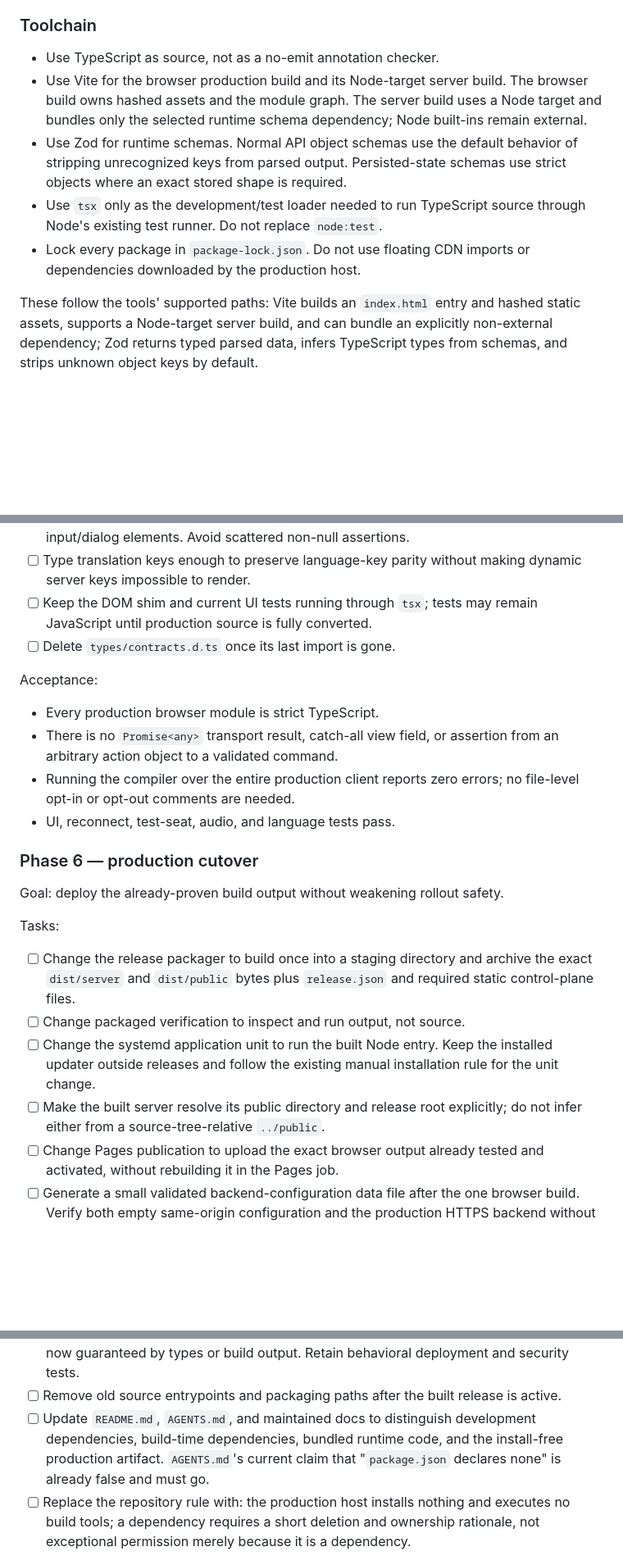
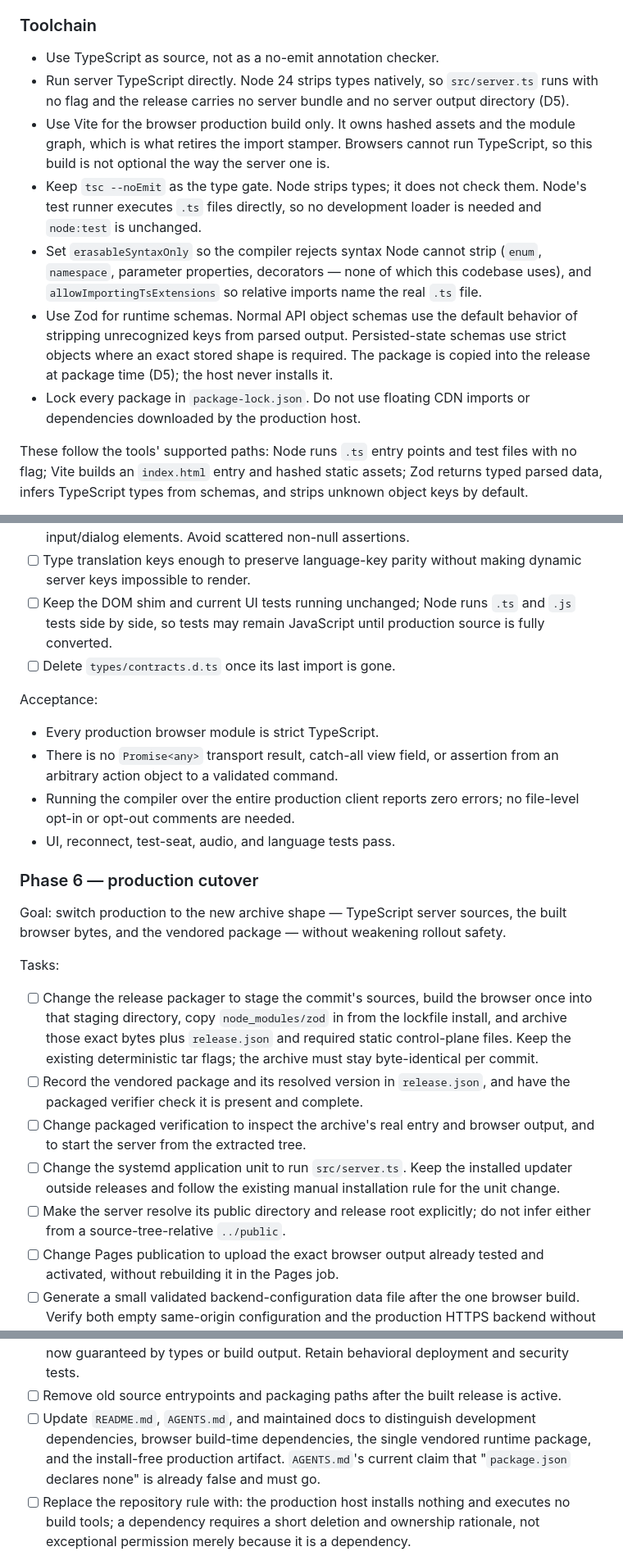
Before and after one commit to shengjiex98/avalon, a Markdown page: docs/build-contract-modernization.md, 3 parts joined by grey strips. Shown at 82% size. Rendered like a GitHub page; blank space fills up the shorter version.

```diff
--- a/docs/build-contract-modernization.md
+++ b/docs/build-contract-modernization.md
@@ -117,20 +117,29 @@ demonstrates a concrete incompatibility with this repository.
 ### Toolchain
 
 - Use TypeScript as source, not as a no-emit annotation checker.
-- Use Vite for the browser production build and its Node-target server build.
-  The browser build owns hashed assets and the module graph. The server build
-  uses a Node target and bundles only the selected runtime schema dependency;
-  Node built-ins remain external.
+- Run server TypeScript directly. Node 24 strips types natively, so
+  `src/server.ts` runs with no flag and the release carries no server bundle
+  and no server output directory (D5).
+- Use Vite for the browser production build only. It owns hashed assets and the
+  module graph, which is what retires the import stamper. Browsers cannot run
+  TypeScript, so this build is not optional the way the server one is.
+- Keep `tsc --noEmit` as the type gate. Node strips types; it does not check
+  them. Node's test runner executes `.ts` files directly, so no development
+  loader is needed and `node:test` is unchanged.
+- Set `erasableSyntaxOnly` so the compiler rejects syntax Node cannot strip
+  (`enum`, `namespace`, parameter properties, decorators — none of which this
+  codebase uses), and `allowImportingTsExtensions` so relative imports name the
+  real `.ts` file.
 - Use Zod for runtime schemas. Normal API object schemas use the default
   behavior of stripping unrecognized keys from parsed output. Persisted-state
-  schemas use strict objects where an exact stored shape is required.
-- Use `tsx` only as the development/test loader needed to run TypeScript source
-  through Node's existing test runner. Do not replace `node:test`.
+  schemas use strict objects where an exact stored shape is required. The
+  package is copied into the release at package time (D5); the host never
+  installs it.
 - Lock every package in `package-lock.json`. Do not use floating CDN imports or
   dependencies downloaded by the production host.
 
-These follow the tools' supported paths: Vite builds an `index.html` entry and
-hashed static assets, supports a Node-target server build, and can bundle an
-explicitly non-external dependency; Zod returns typed parsed data, infers
-TypeScript types from schemas, and strips unknown object keys by default.
+These follow the tools' supported paths: Node runs `.ts` entry points and test
+files with no flag; Vite builds an `index.html` entry and hashed static assets;
+Zod returns typed parsed data, infers TypeScript types from schemas, and strips
+unknown object keys by default.
 
@@ -522,8 +555,9 @@ Tasks:
       and narrow input/dialog elements. Avoid scattered non-null assertions.
 - [ ] Type translation keys enough to preserve language-key parity without
       making dynamic server keys impossible to render.
-- [ ] Keep the DOM shim and current UI tests running through `tsx`; tests may
-      remain JavaScript until production source is fully converted.
+- [ ] Keep the DOM shim and current UI tests running unchanged; Node runs `.ts`
+      and `.js` tests side by side, so tests may remain JavaScript until
+      production source is fully converted.
 - [ ] Delete `types/contracts.d.ts` once its last import is gone.
 
 Acceptance:
@@ -537,19 +571,26 @@ Acceptance:
 
 ### Phase 6 — production cutover
 
-Goal: deploy the already-proven build output without weakening rollout safety.
+Goal: switch production to the new archive shape — TypeScript server sources,
+the built browser bytes, and the vendored package — without weakening rollout
+safety.
 
 Tasks:
 
-- [ ] Change the release packager to build once into a staging directory and
-      archive the exact `dist/server` and `dist/public` bytes plus
-      `release.json` and required static control-plane files.
-- [ ] Change packaged verification to inspect and run output, not source.
-- [ ] Change the systemd application unit to run the built Node entry. Keep the
+- [ ] Change the release packager to stage the commit's sources, build the
+      browser once into that staging directory, copy `node_modules/zod` in from
+      the lockfile install, and archive those exact bytes plus `release.json`
+      and required static control-plane files. Keep the existing deterministic
+      tar flags; the archive must stay byte-identical per commit.
+- [ ] Record the vendored package and its resolved version in `release.json`,
+      and have the packaged verifier check it is present and complete.
+- [ ] Change packaged verification to inspect the archive's real entry and
+      browser output, and to start the server from the extracted tree.
+- [ ] Change the systemd application unit to run `src/server.ts`. Keep the
       installed updater outside releases and follow the existing manual
       installation rule for the unit change.
-- [ ] Make the built server resolve its public directory and release root
-      explicitly; do not infer either from a source-tree-relative `../public`.
+- [ ] Make the server resolve its public directory and release root explicitly;
+      do not infer either from a source-tree-relative `../public`.
 - [ ] Change Pages publication to upload the exact browser output already tested
       and activated, without rebuilding it in the Pages job.
 - [ ] Generate a small validated backend-configuration data file after the one
@@ -591,8 +633,8 @@ Tasks:
 - [ ] Remove old source entrypoints and packaging paths after the built release
       is active.
 - [ ] Update `README.md`, `AGENTS.md`, and maintained docs to distinguish
-      development dependencies, build-time dependencies, bundled runtime code,
-      and the install-free production artifact. `AGENTS.md`'s current claim that
+      development dependencies, browser build-time dependencies, the single
+      vendored runtime package, and the install-free production artifact. `AGENTS.md`'s current claim that
       "`package.json` declares none" is already false and must go.
 - [ ] Replace the repository rule with: the production host installs nothing and
       executes no build tools; a dependency requires a short deletion and
```
Also changed, not shown: other parts of docs/build-contract-modernization.md (+69 -41 lines).
